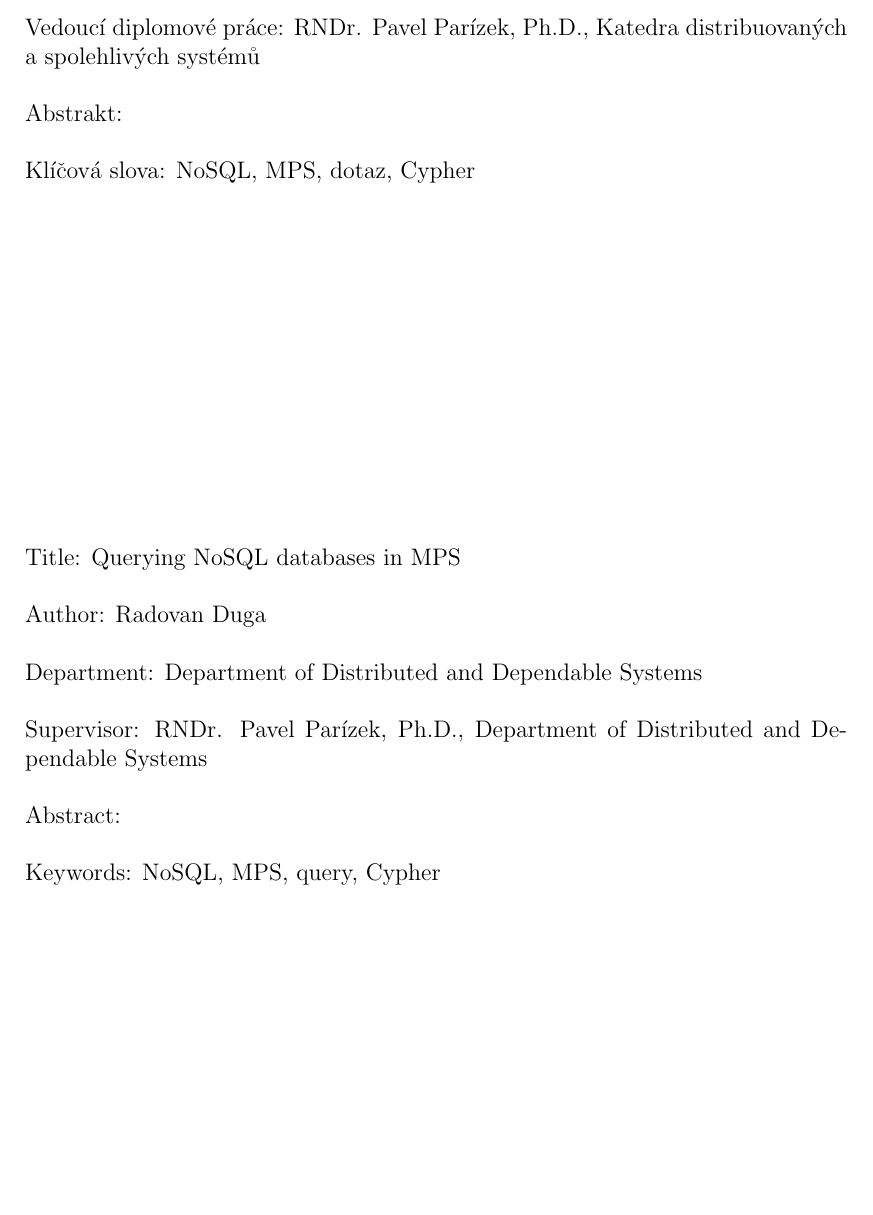
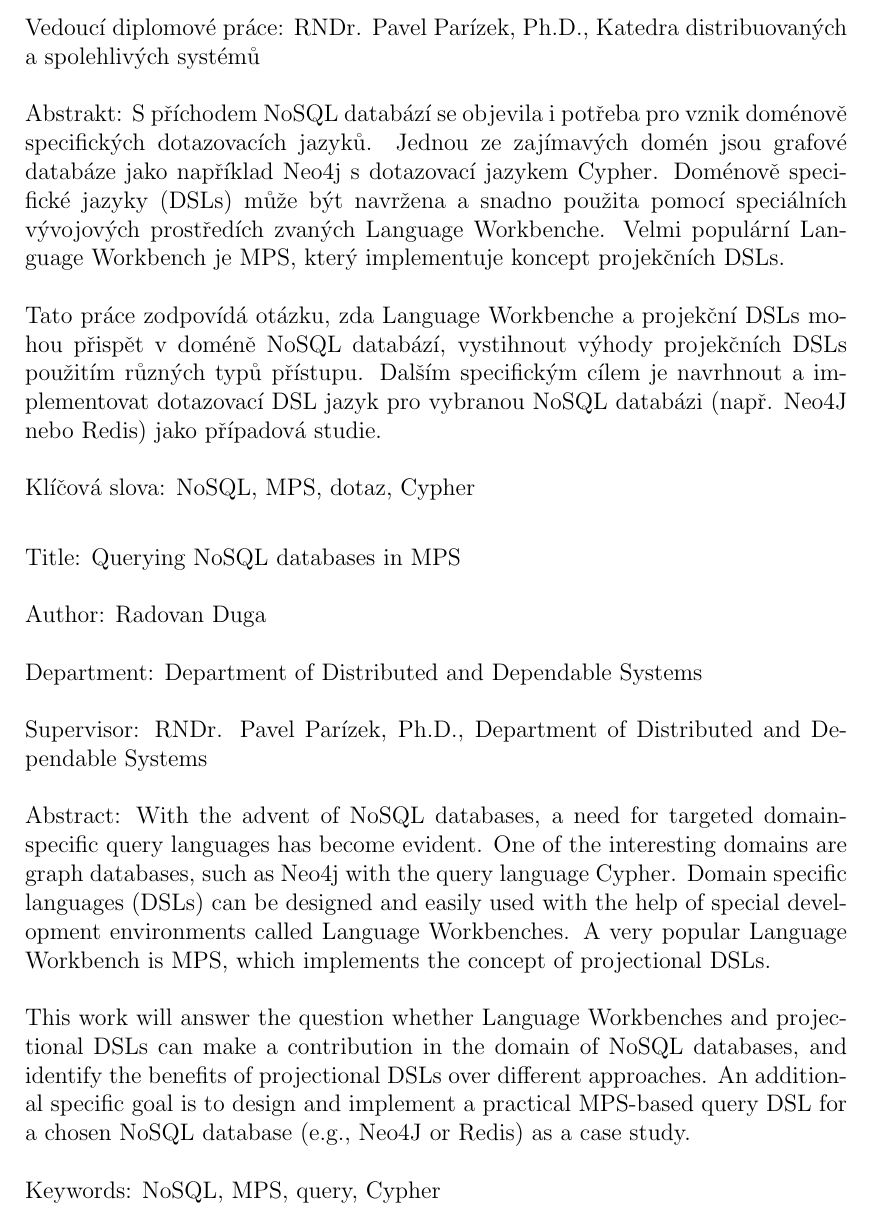
Before and after one commit to rduga/Neo4jCypherThesis, a LaTeX thesis (src/thesis.tex, which reads src/first_pages.tex): part of page 4 of 13, cut so that both start at the same text, the shorter picture padded with empty space. Compiled offline with pdfLaTeX.

Commit message:
added assignment into abstract with TODOs

```diff
--- a/src/first_pages.tex
+++ b/src/first_pages.tex
@@ -58,6 +58,17 @@
 
 Abstrakt:
 % abstrakt v rozsahu 80-200 slov; nejedná se však o opis zadání diplomové práce
+% TODO: cz change assignment -> abstract
+S příchodem NoSQL databází se objevila i potřeba pro vznik doménově specifických dotazovacích
+jazyků. Jednou ze zajímavých domén jsou grafové databáze jako například Neo4j s dotazovací jazykem
+Cypher. Doménově specifické jazyky (DSLs) může být navržena a snadno použita pomocí speciálních
+vývojových prostředích zvaných Language Workbenche. Velmi populární Language Workbench je MPS,
+který implementuje koncept projekčních DSLs.
+
+Tato práce zodpovídá otázku, zda Language Workbenche a projekční DSLs mohou přispět v
+doméně NoSQL databází, vystihnout výhody projekčních DSLs použitím různých typů přístupu. Dalším
+specifickým cílem je navrhnout a implementovat dotazovací DSL jazyk pro vybranou NoSQL databázi
+(např. Neo4J nebo Redis) jako případová studie.
 
 Klíčová slova:
 NoSQL, MPS, dotaz, Cypher
@@ -86,6 +97,17 @@
 Abstract:
 % abstrakt v rozsahu 80-200 slov v angličtině; nejedná se však o překlad
 % zadání diplomové práce
+% TODO: en change assignment -> abstract
+With the advent of NoSQL databases, a need for targeted domain-specific query languages has become
+evident. One of the interesting domains are graph databases, such as Neo4j with the query language
+Cypher. Domain specific languages (DSLs) can be designed and easily used with the help of special
+development environments called Language Workbenches. A very popular Language Workbench is MPS,
+which implements the concept of projectional DSLs.
+
+This work will answer the question whether Language Workbenches and projectional DSLs can make a
+contribution in the domain of NoSQL databases, and identify the benefits of projectional DSLs over
+different approaches. An additional specific goal is to design and implement a practical MPS-based
+query DSL for a chosen NoSQL database (e.g., Neo4J or Redis) as a case study.
 
 Keywords:
 NoSQL, MPS, query, Cypher
```
